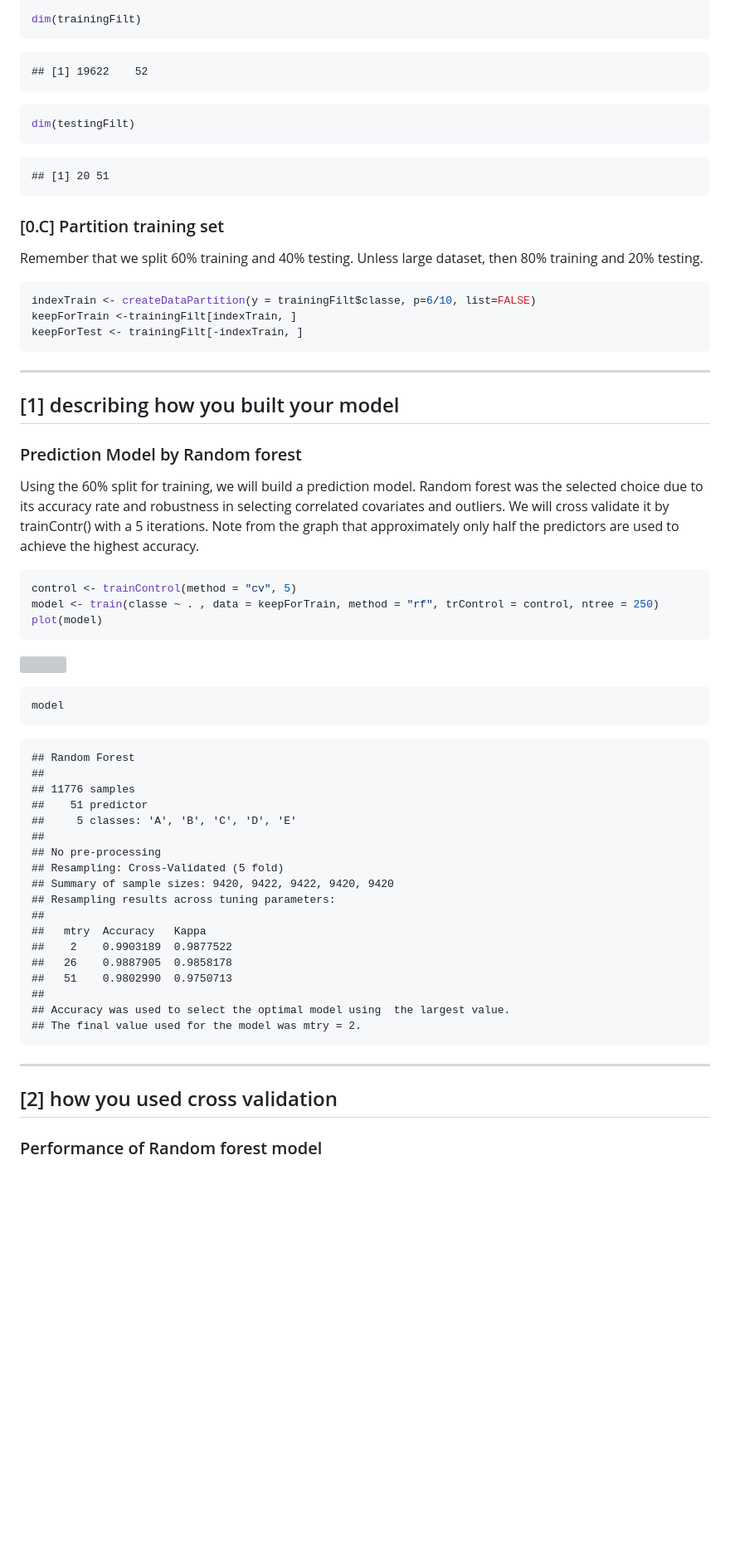
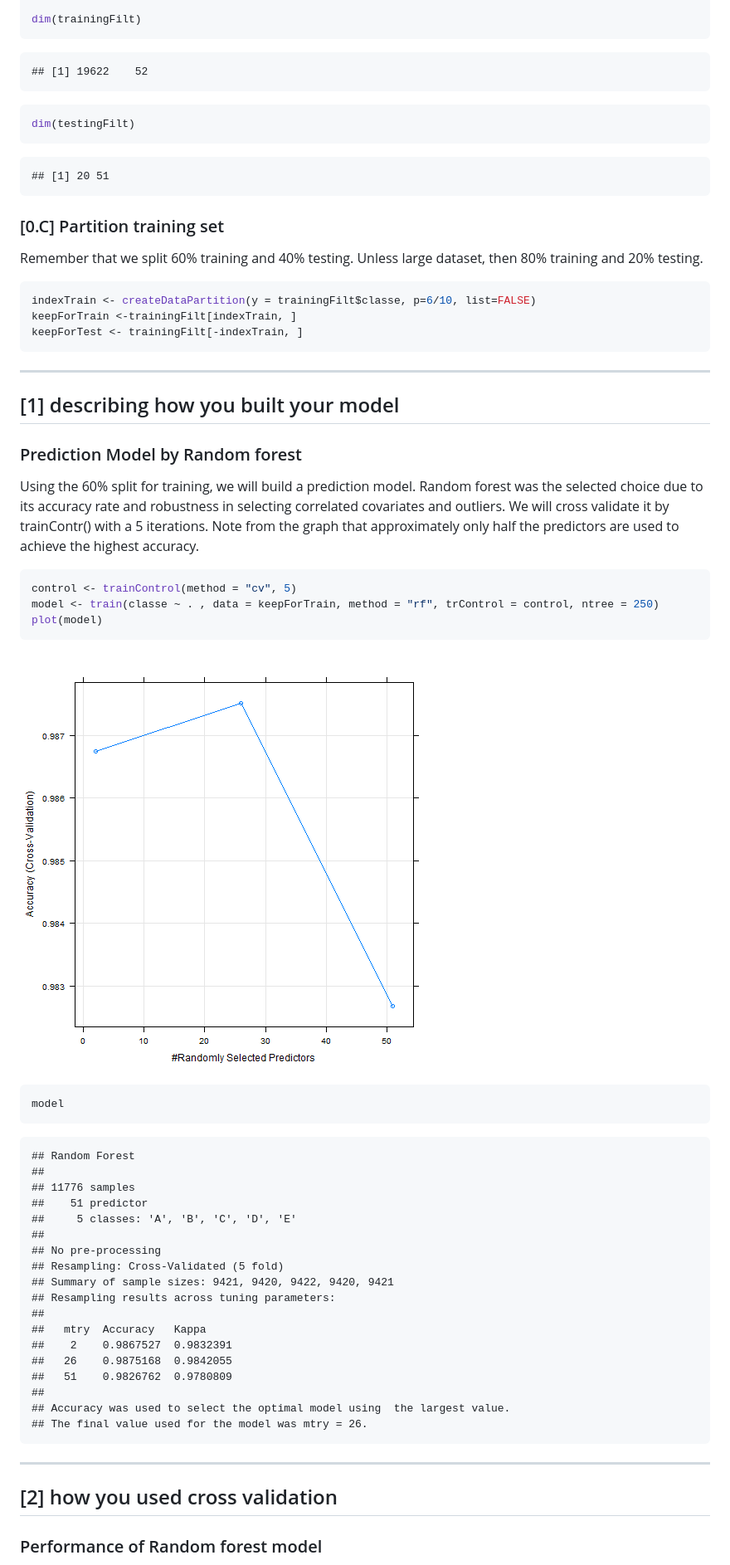
Before and after one commit to hialfred/PredictionAssignmentWriteup, a Markdown page: PredictionAssignment.md, the part around the change printed below. Shown: that part at 83% size. Rendered like a GitHub page; pictures changed too: figure/unnamed-chunk-4-1.png (added); blank space fills up the shorter version; grey boxes are pictures that could not be loaded.

````diff
--- a/PredictionAssignment.md
+++ b/PredictionAssignment.md
@@ -73,68 +75,73 @@ testingFilt <- testingFilt[ , -c(1:7)]
 dim(trainingFilt)
 ```
 
-    ## [1] 19622    52
+```
+## [1] 19622    52
+```
 
-``` r
+```r
 dim(testingFilt)
 ```
 
-    ## [1] 20 51
+```
+## [1] 20 51
+```
 
-### \[0.C\] Partition training set
-
+### [0.C] Partition training set
 Remember that we split 60% training and 40% testing. Unless large dataset, then 80% training and 20% testing.
 
-``` r
+
+```r
 indexTrain <- createDataPartition(y = trainingFilt$classe, p=6/10, list=FALSE)
 keepForTrain <-trainingFilt[indexTrain, ]
 keepForTest <- trainingFilt[-indexTrain, ]
 ```
 
-------------------------------------------------------------------------
+---
 
-\[1\] describing how you built your model
------------------------------------------
+## [1] describing how you built your model
 
 ### Prediction Model by Random forest
 
 Using the 60% split for training, we will build a prediction model. Random forest was the selected choice due to its accuracy rate and robustness in selecting correlated covariates and outliers. We will cross validate it by trainContr() with a 5 iterations. Note from the graph that approximately only half the predictors are used to achieve the highest accuracy.
 
-``` r
+
+```r
 control <- trainControl(method = "cv", 5)
 model <- train(classe ~ . , data = keepForTrain, method = "rf", trControl = control, ntree = 250)
 plot(model)
 ```
 
-![](PredictionAssignment_files/figure-markdown_github/unnamed-chunk-4-1.png)
+![plot of chunk unnamed-chunk-4](figure/unnamed-chunk-4-1.png)
 
-``` r
+```r
 model
 ```
 
-    ## Random Forest
-    ##
-    ## 11776 samples
-    ##    51 predictor
-    ##     5 classes: 'A', 'B', 'C', 'D', 'E'
-    ##
-    ## No pre-processing
-    ## Resampling: Cross-Validated (5 fold)
-    ## Summary of sample sizes: 9420, 9422, 9422, 9420, 9420
-    ## Resampling results across tuning parameters:
-    ##
-    ##   mtry  Accuracy   Kappa
-    ##    2    0.9903189  0.9877522
-    ##   26    0.9887905  0.9858178
-    ##   51    0.9802990  0.9750713
-    ##
-    ## Accuracy was used to select the optimal model using  the largest value.
-    ## The final value used for the model was mtry = 2.
+```
+## Random Forest
+##
+## 11776 samples
+##    51 predictor
+##     5 classes: 'A', 'B', 'C', 'D', 'E'
+##
+## No pre-processing
+## Resampling: Cross-Validated (5 fold)
+## Summary of sample sizes: 9421, 9420, 9422, 9420, 9421
+## Resampling results across tuning parameters:
+##
+##   mtry  Accuracy   Kappa
+##    2    0.9867527  0.9832391
+##   26    0.9875168  0.9842055
+##   51    0.9826762  0.9780809
+##
+## Accuracy was used to select the optimal model using  the largest value.
+## The final value used for the model was mtry = 26.
+```
 
-------------------------------------------------------------------------
+---
 
-\[2\] how you used cross validation
------------------------------------
+## [2] how you used cross validation
 
 ### Performance of Random forest model
 
````
Also changed, not shown: other parts of PredictionAssignment.md (+82 -74 lines), 3 other files.
